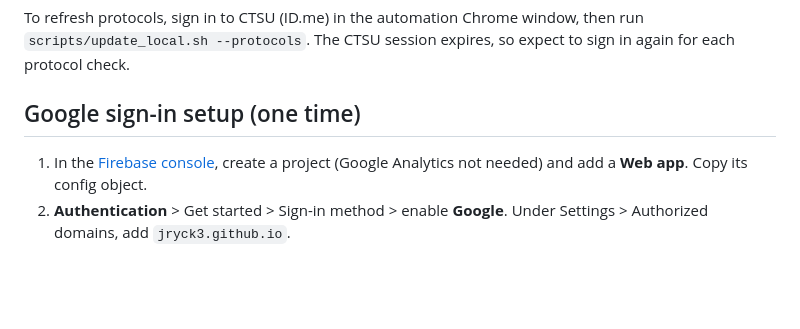
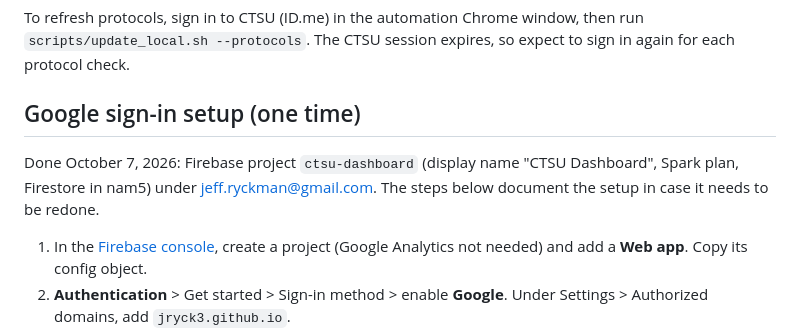
Before and after one commit to jryck3/CTSU-Tracker, a Markdown page: README.md, the part around the change. Drawn GitHub-style; blank space fills up the shorter version.

Commit message:
README: record Firebase project for Google sign-in
Co-authored-by: Cursor <cursoragent@cursor.com>

```diff
--- a/README.md
+++ b/README.md
@@ -49,6 +49,8 @@ To refresh protocols, sign in to CTSU (ID.me) in the automation Chrome window, t
 
 ## Google sign-in setup (one time)
 
+Done October 7, 2026: Firebase project `ctsu-dashboard` (display name "CTSU Dashboard", Spark plan, Firestore in nam5) under jeff.ryckman@gmail.com. The steps below document the setup in case it needs to be redone.
+
 1. In the [Firebase console](https://console.firebase.google.com/), create a project (Google Analytics not needed) and add a **Web app**. Copy its config object.
 2. **Authentication** > Get started > Sign-in method > enable **Google**. Under Settings > Authorized domains, add `jryck3.github.io`.
 3. **Firestore Database** > Create database (production mode). Replace the rules with the contents of `firestore.rules` and publish.
```
